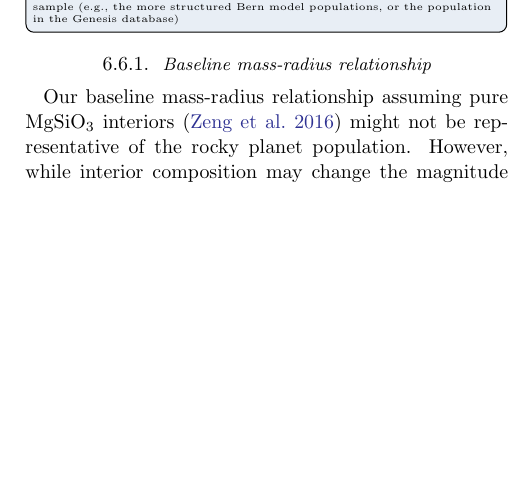
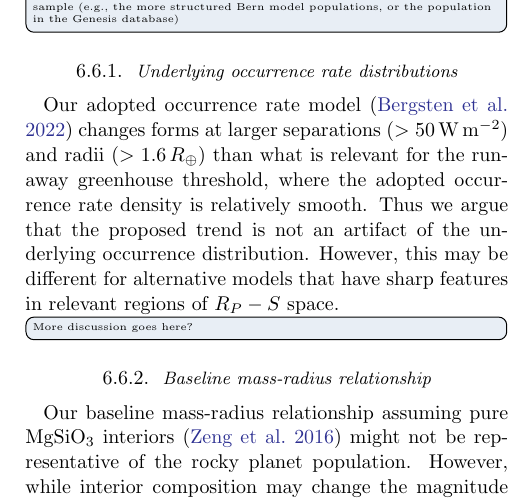
Before and after one commit to matiscke/hz-inner-edge-discontinuity, a LaTeX paper (src/tex/ms.tex): part of one column of page 16 of 22, cut so that both start at the same text, the shorter picture padded with empty space. Compiled offline with pdfLaTeX; a LaTeX package or settings file that is missing is left out.

Commit message:
occurrence model caveats

```diff
--- a/src/tex/ms.tex
+++ b/src/tex/ms.tex
@@ -676,6 +676,13 @@ context: \citet{Turbet2019} Sect. 3, \citet{Bower2019}.\\
 ''present bracketing cases; or to discuss why the discountinuity in the results would not be affected by changes that led to continuous offsets in the results. Or both.''\\
 - not yet explored: how sensitive are we on the assumed planet population? $\exists$ danger of false positive detection on occurrence rate ``ridges'' like the Neptune desert? Currently we have a relatively smooth occurrence rate density in $R_P - S$ space based on the power-law fits in \citet{Bergsten2022}. We could, with relatively moderate effort, run a sanity check on an alternative sample (e.g., the more structured Bern model populations, or the population in the Genesis database)}
 
+\subsubsection{Underlying occurrence rate distributions}
+
+Our adopted occurrence rate model \citep{Bergsten2022} changes forms at larger separations ($> \SI{50}{\watt\per\meter\squared}$) and radii ($> 1.6\,R_\oplus$) than what is relevant for the runaway greenhouse threshold, where the adopted occurrence rate density is relatively smooth.
+Thus we argue that the proposed trend is not an artifact of the underlying occurrence distribution.
+However, this may be different for alternative models that have sharp features in relevant regions of $R_P - S$ space.
+\todo[inline]{More discussion goes here?}
+
 \subsubsection{Baseline mass-radius relationship}
 Our baseline mass-radius relationship assuming pure $\mathrm{MgSiO_3}$ interiors~\citep{Zeng2016} might not be representative of the rocky planet population.
 However, while interior composition may change the magnitude of radius inflation and could introduce an offset to its demographic imprint, we do not expect a change of its structure.
```
